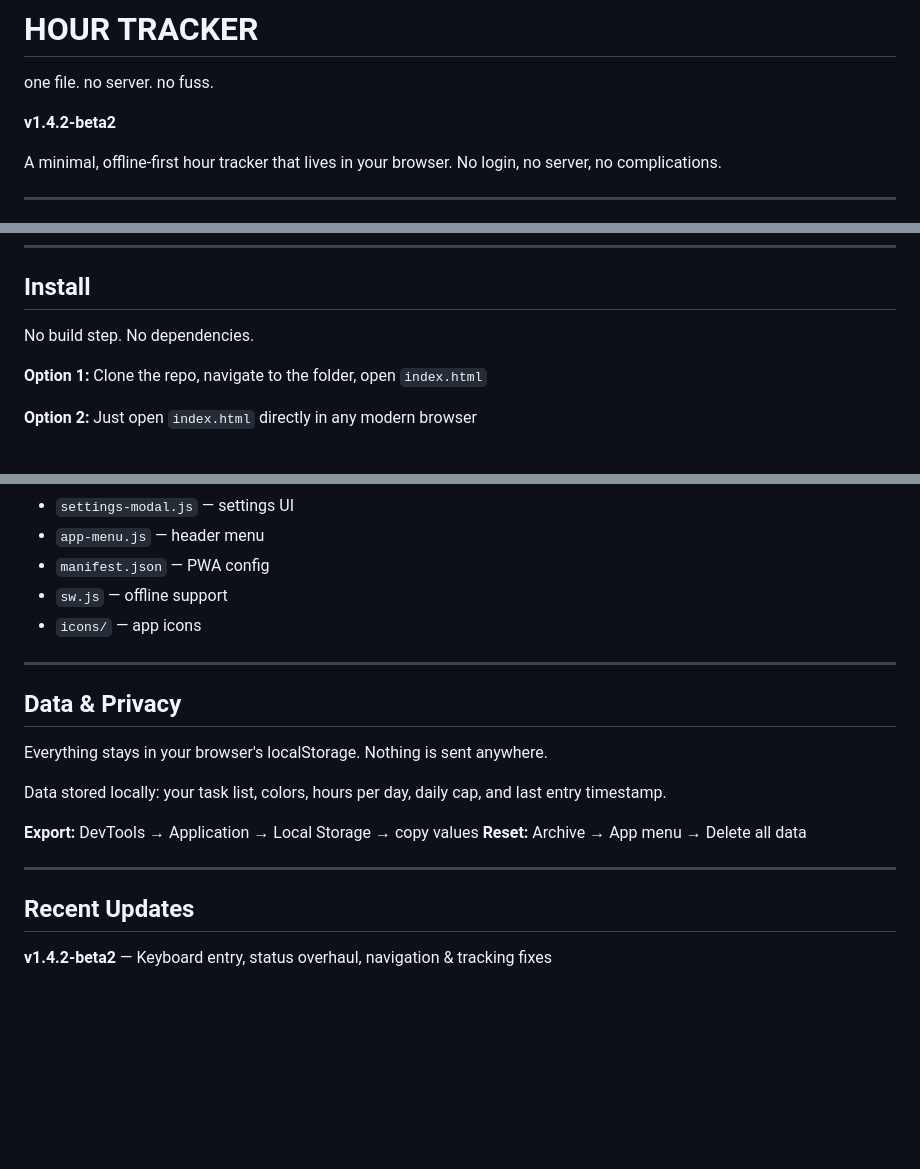
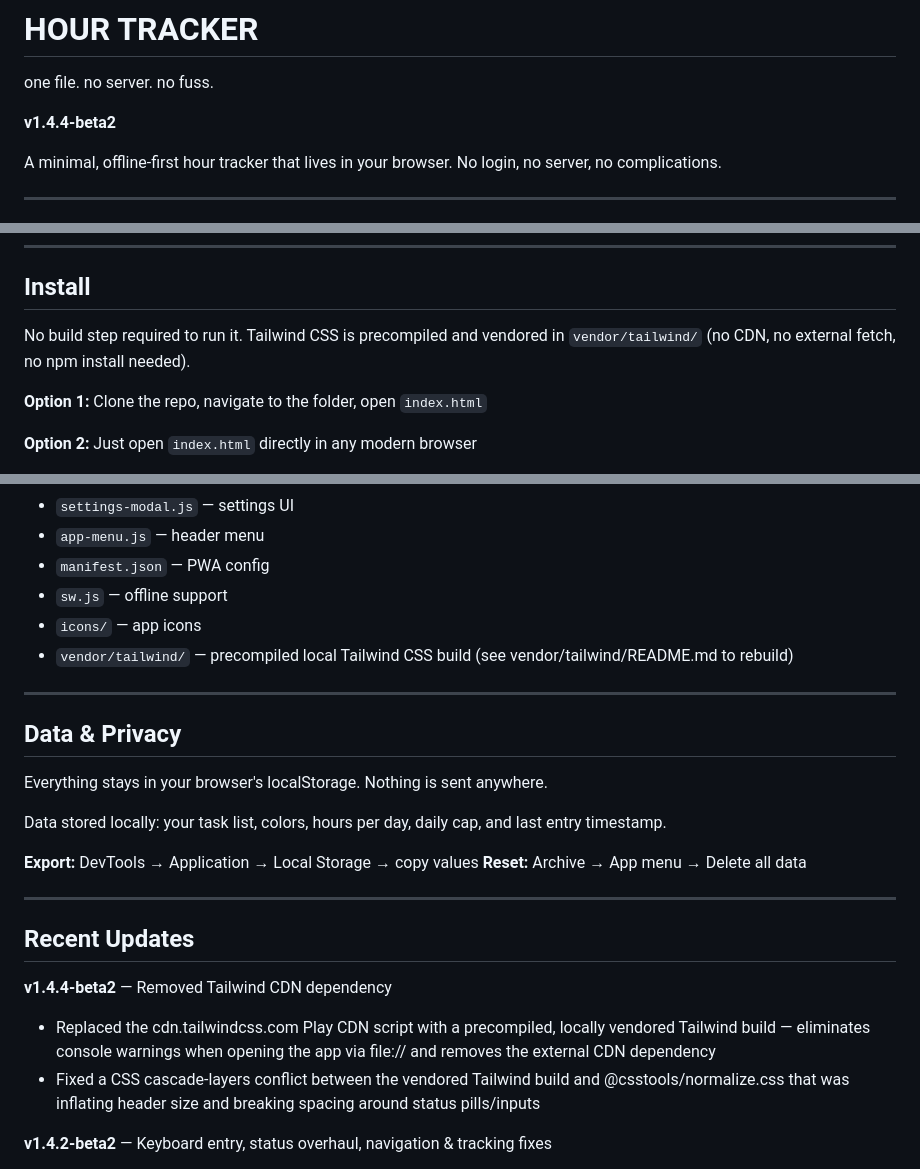
Before and after one commit to jeancharlesamey/hourTracker, a Markdown page: README.md, 3 parts joined by grey strips. Rendered like a GitHub page; blank space fills up the shorter version.

Commit message:
README: document vendored Tailwind and bump version
Bump README version to v1.4.4-beta2 and document that Tailwind is precompiled and vendored at vendor/tailwind/ (includes a README to rebuild). Note removal of the Tailwind Play CDN to avoid external fetches and console warnings, and mention a CSS cascade-layers conflict fix that corrected header/spacing issues. Added vendor/tailwind/ to the file list.

```diff
--- a/README.md
+++ b/README.md
@@ -1,7 +1,7 @@
 # HOUR TRACKER
 one file. no server. no fuss.
 
-**v1.4.2-beta2**
+**v1.4.4-beta2**
 
 A minimal, offline-first hour tracker that lives in your browser. No login, no server, no complications.
 
@@ -81,7 +81,7 @@ How it fills:
 
 ## Install
 
-No build step. No dependencies.
+No build step required to run it. Tailwind CSS is precompiled and vendored in `vendor/tailwind/` (no CDN, no external fetch, no npm install needed).
 
 **Option 1:** Clone the repo, navigate to the folder, open `index.html`
 
@@ -102,6 +102,7 @@ No build step. No dependencies.
 - `manifest.json` — PWA config
 - `sw.js` — offline support
 - `icons/` — app icons
+- `vendor/tailwind/` — precompiled local Tailwind CSS build (see vendor/tailwind/README.md to rebuild)
 
 ---
 
@@ -117,6 +118,10 @@ Data stored locally: your task list, colors, hours per day, daily cap, and last
 ---
 
 ## Recent Updates
+
+**v1.4.4-beta2** — Removed Tailwind CDN dependency
+- Replaced the cdn.tailwindcss.com Play CDN script with a precompiled, locally vendored Tailwind build — eliminates console warnings when opening the app via file:// and removes the external CDN dependency
+- Fixed a CSS cascade-layers conflict between the vendored Tailwind build and @csstools/normalize.css that was inflating header size and breaking spacing around status pills/inputs
 
 **v1.4.2-beta2** — Keyboard entry, status overhaul, navigation & tracking fixes
 - Day Sheet: keyboard hour entry and task selection — type hours and move between tasks without the mouse
```
